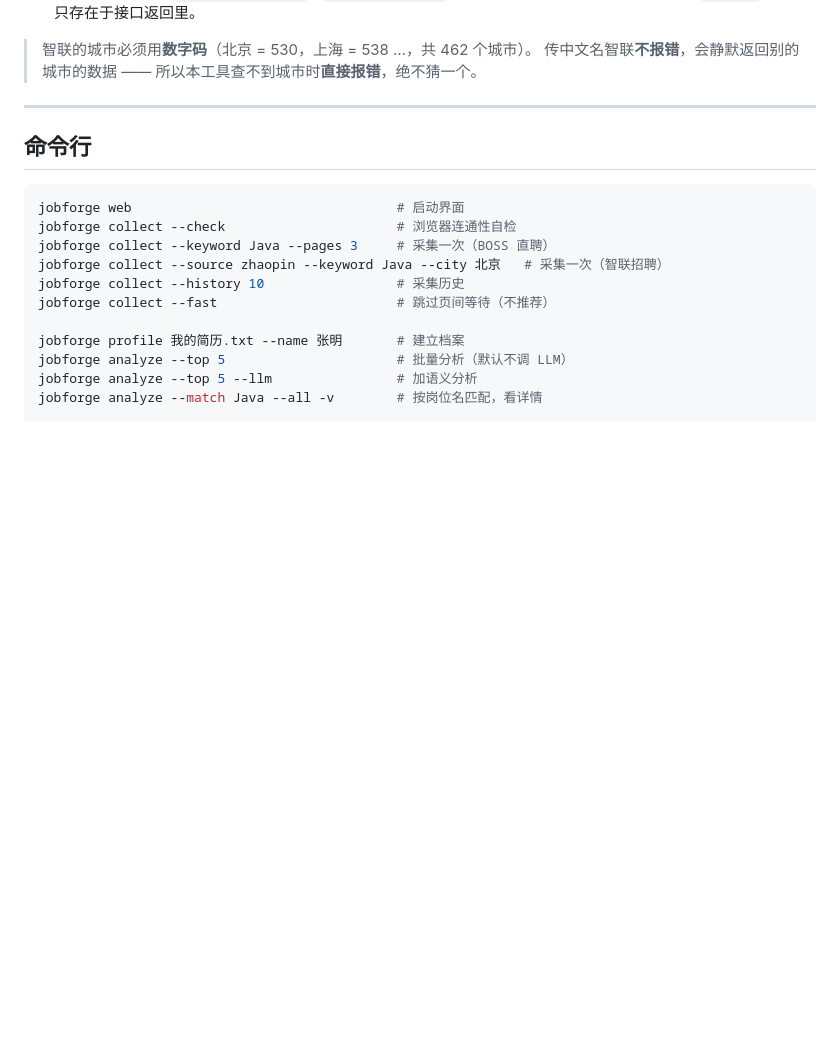
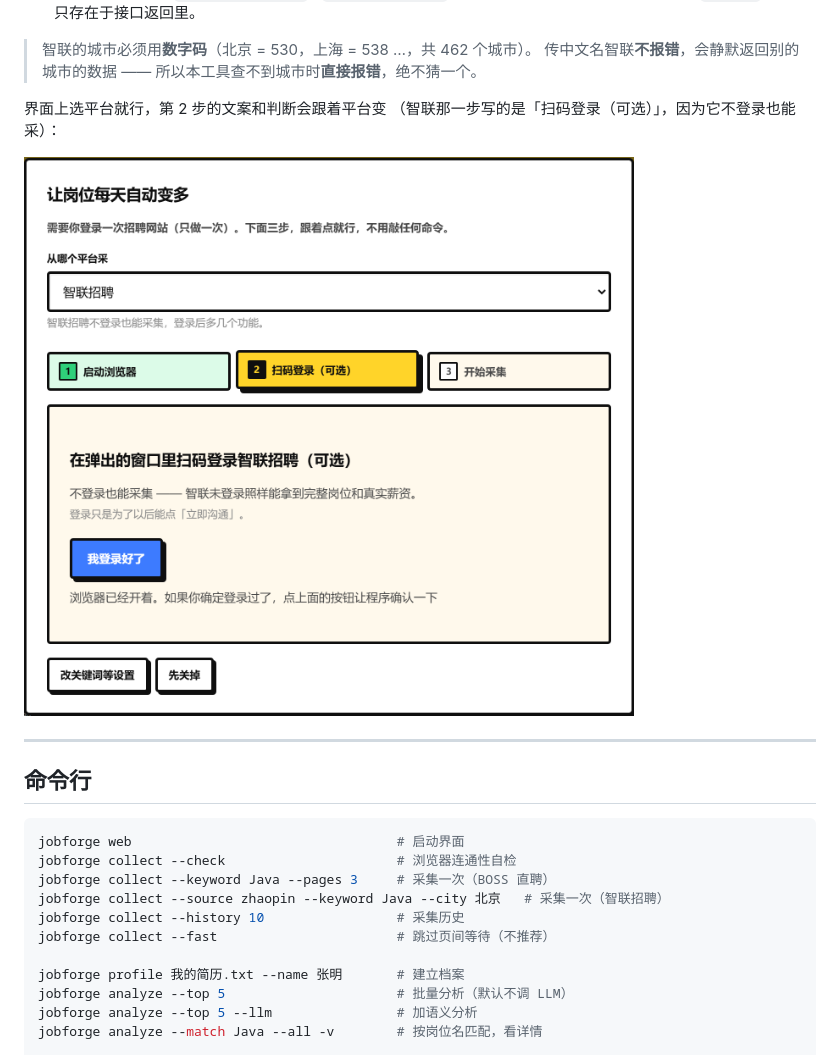
Before and after one commit to maning636/JobBench, a Markdown page: README.md, the part around the change. Rendered like a GitHub page; pictures changed too: docs/screenshot-zhaopin.png (added); blank space fills up the shorter version.

Commit message:
README：加采集向导的平台选择截图

```diff
--- a/README.md
+++ b/README.md
@@ -143,6 +143,11 @@ python -m jobforge.cli install-task --time 09:30            # 安装每日计划
 > 智联的城市必须用**数字码**（北京 = 530，上海 = 538 …，共 462 个城市）。
 > 传中文名智联**不报错**，会静默返回别的城市的数据 ——
 > 所以本工具查不到城市时**直接报错**，绝不猜一个。
+
+界面上选平台就行，第 2 步的文案和判断会跟着平台变
+（智联那一步写的是「扫码登录（可选）」，因为它不登录也能采）：
+
+![采集向导的平台选择](docs/screenshot-zhaopin.png)
 
 ---
 
```
